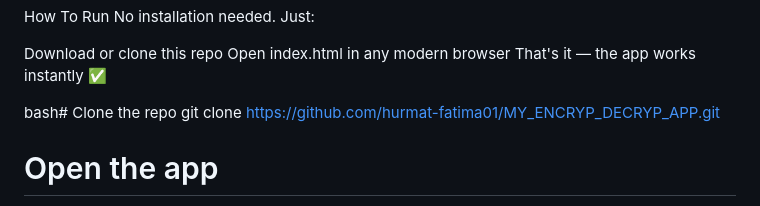
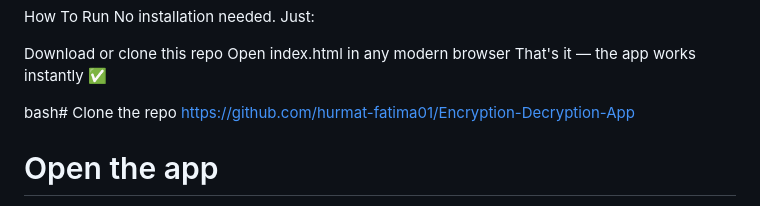
Before and after one commit to hurmat-fatima01/Encryption-Decryption-App, a Markdown page: README.md, the part around the change. Drawn GitHub-style.

```diff
--- a/README.md
+++ b/README.md
@@ -49,7 +49,7 @@ Open index.html in any modern browser
 That's it — the app works instantly ✅
 
 bash# Clone the repo
-git clone https://github.com/hurmat-fatima01/MY_ENCRYP_DECRYP_APP.git
+https://github.com/hurmat-fatima01/Encryption-Decryption-App
 
 # Open the app
 cd MY_ENCRYP_DECRYP_APP
```
